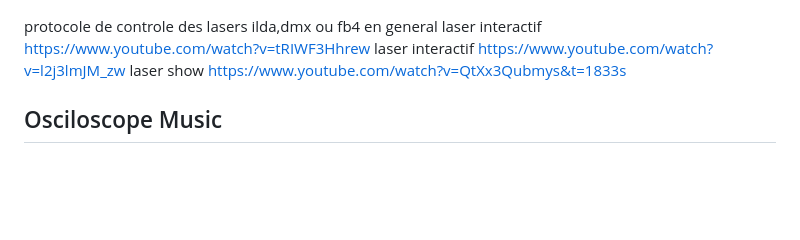
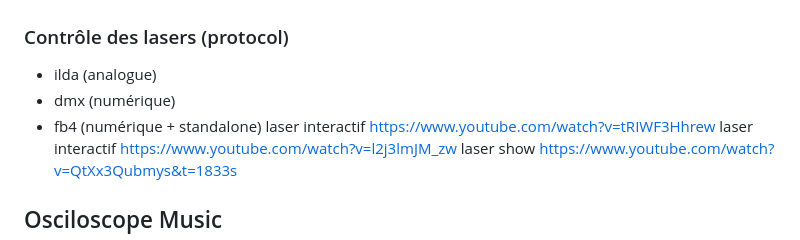
Before and after one commit to vince1887/recherche-concept, a Markdown page: README.md, the part around the change. Drawn GitHub-style; blank space fills up the shorter version.

```diff
--- a/README.md
+++ b/README.md
@@ -30,8 +30,10 @@ Les projecteurs de laser servent a projeter des faisceaux lasers colorés à tra
 ![image interieur laser](/images/laser_interieur.JPG)
 
 ![image daplacement des lasers](/images/laser_deplacement.JPG)
-
-protocole de controle  des lasers ilda,dmx ou fb4 en general
+### Contrôle des lasers (protocol)
+- ilda (analogue)
+- dmx (numérique)
+- fb4 (numérique + standalone)
 laser interactif https://www.youtube.com/watch?v=tRIWF3Hhrew
 laser interactif https://www.youtube.com/watch?v=l2j3lmJM_zw
 laser show https://www.youtube.com/watch?v=QtXx3Qubmys&t=1833s
```
